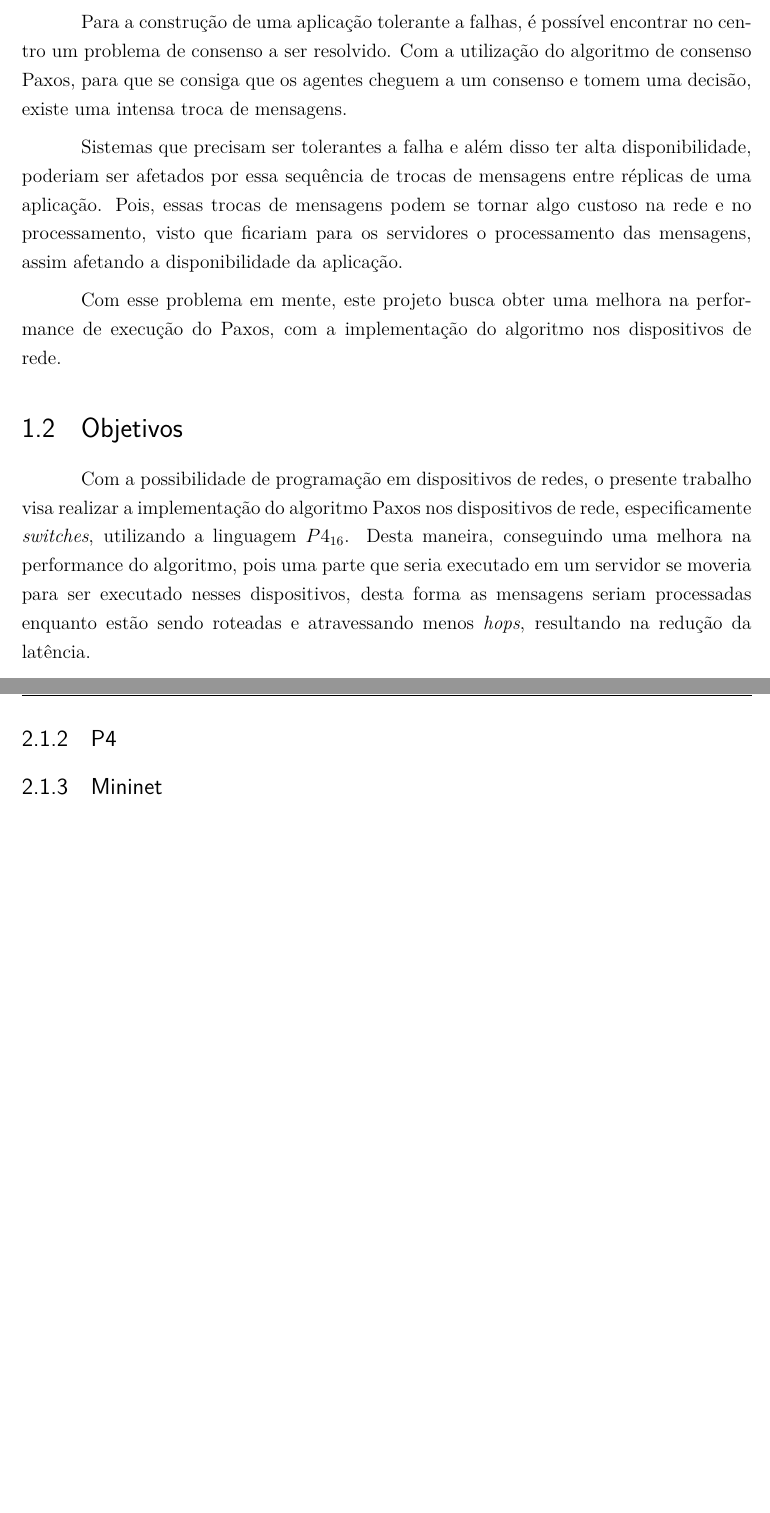
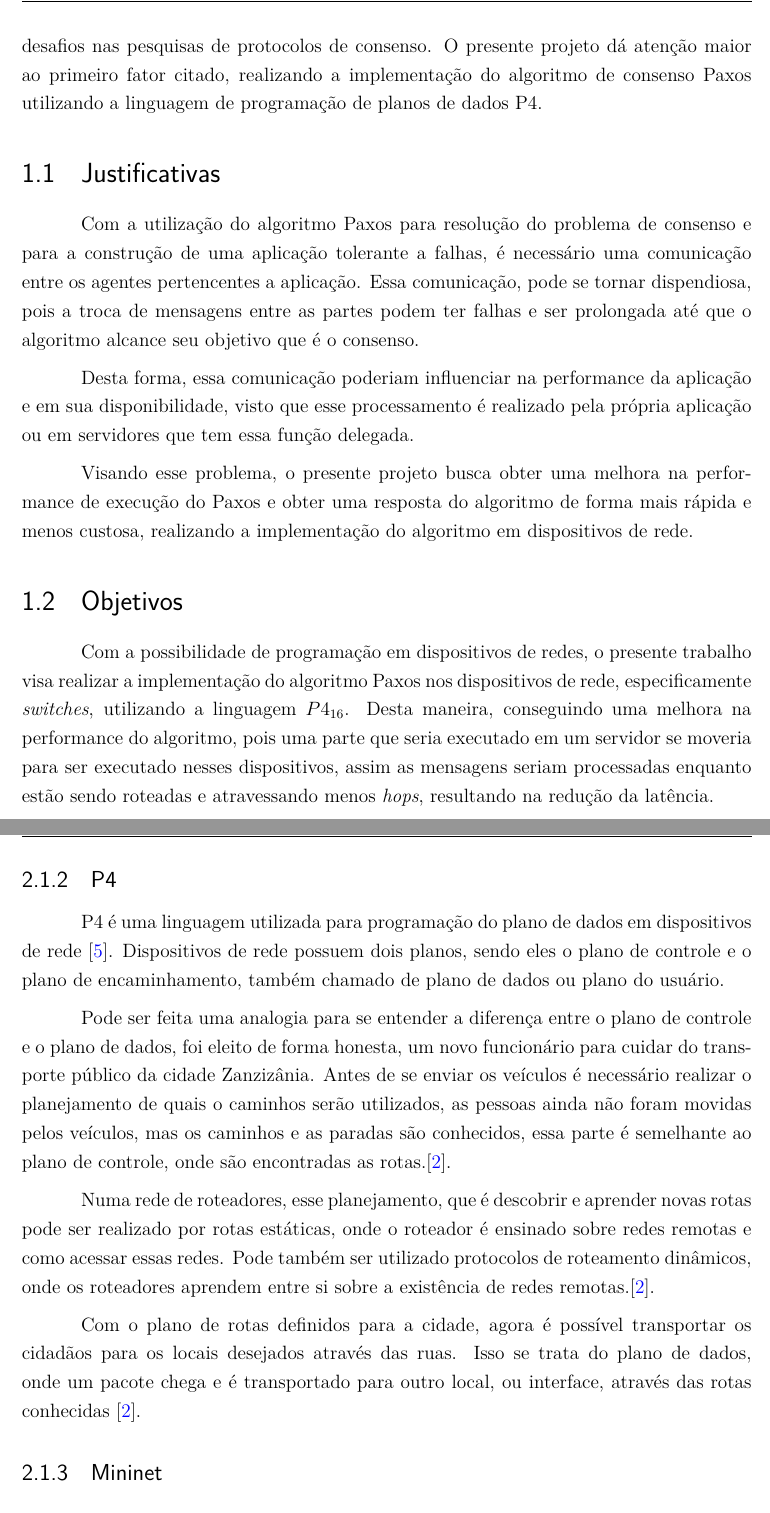
Before and after one commit to jabolina/monography, a LaTeX thesis (monografia.tex): two parts of pages 6 and 13 of 15 before the commit and two parts of pages 5 and 12 of 14 after it, joined at a grey line, cut at the place of the change, the shorter picture padded with empty space. Compiled offline with pdfLaTeX.

Commit message:
some fixes in past chapters, adding P4 background

```diff
--- a/monografia.tex
+++ b/monografia.tex
@@ -41,7 +41,7 @@ brazil]{facom-ufu-abntex2}
 \data{2018}
 \orientador{Lásaro Jonas Camargos} %TCC
 
-\titulo{[TCC - José Augusto] P4 Paxos} %TCC
+\titulo{Revisitando o P4 Paxos} %TCC
 
 \renewcommand{\thesection}{\arabic{chapter}.\arabic{section}}
 
@@ -145,27 +145,29 @@ no desenvolvimento das linguagens de programação de plano de dados.
+novos desafios nas pesquisas de protocolos de consenso. O presente projeto dá atenção maior
+ao primeiro fator citado, realizando a implementação do algoritmo de consenso Paxos utilizando
+a linguagem de programação de planos de dados P4.
 
 \section{Justificativas}
-Para a construção de uma aplicação tolerante a falhas, é possível encontrar no centro um
-problema de consenso a ser resolvido. Com a utilização do algoritmo de consenso Paxos,
-para  que se consiga que os agentes cheguem a um consenso e tomem uma decisão,
-existe uma intensa troca de mensagens.
+Com a utilização do algoritmo Paxos para resolução do problema de consenso e para a
+construção de uma aplicação tolerante a falhas, é necessário uma comunicação entre os
+agentes pertencentes a aplicação. Essa comunicação, pode se tornar dispendiosa, pois
+a troca de mensagens entre as partes podem ter falhas e ser prolongada até que o
+algoritmo alcance seu objetivo que é o consenso.
 
-Sistemas que precisam ser tolerantes a falha e além disso ter alta disponibilidade,
-poderiam ser afetados por essa sequência de trocas de mensagens entre réplicas de uma aplicação.
-Pois, essas trocas de mensagens podem se tornar algo custoso na rede e no processamento,
-visto que ficariam para os servidores o processamento das mensagens, assim afetando a
-disponibilidade da aplicação.
+Desta forma, essa comunicação poderiam influenciar na performance da aplicação e em
+sua disponibilidade, visto que esse processamento é realizado pela própria aplicação ou
+em servidores que tem essa função delegada.
 
-Com esse problema em mente, este projeto busca obter uma melhora na performance de execução
-do Paxos, com a implementação do algoritmo nos dispositivos de rede.
-
+Visando esse problema, o presente projeto busca obter uma melhora na performance de
+execução do Paxos e obter uma resposta do algoritmo de forma mais rápida e menos
+custosa, realizando a implementação do algoritmo em dispositivos de rede.
 
 \section{Objetivos}
 Com a possibilidade de programação em dispositivos de redes, o presente trabalho
 visa realizar a implementação do algoritmo Paxos nos dispositivos
 de rede, especificamente \textit{switches}, utilizando a linguagem $P4_{16}$.
 Desta maneira, conseguindo uma melhora na performance do algoritmo, pois uma parte
-que seria executado em um servidor se moveria para ser executado nesses dispositivos, desta
-forma as mensagens seriam processadas enquanto estão sendo roteadas e atravessando menos
+que seria executado em um servidor se moveria para ser executado nesses dispositivos, assim
+as mensagens seriam processadas enquanto estão sendo roteadas e atravessando menos
 \textit{hops}, resultando na redução da latência.
 
 Inicialmente, alcançando os resultados obtidos em um projeto passado \citep{dang2016paxos},
@@ -485,6 +487,29 @@ agentes são suscetíveis a falhas, o \textit{distinguished learner} também pod
 assim impossibilitando a transmissão do valor decidido para os \textit{learners}.
 
 \subsection{P4}
+P4 é uma linguagem utilizada para programação do plano de dados em  dispositivos de
+rede \citep{paxos16spec}. Dispositivos de rede possuem dois planos, sendo eles o
+plano de controle e o plano de encaminhamento, também chamado de plano de dados ou
+plano do usuário.
+
+Pode ser feita uma analogia para se entender a diferença entre o
+plano de controle e o plano de dados, foi eleito de forma honesta, um novo
+funcionário para cuidar do transporte público
+da cidade Zanzizânia. Antes de se enviar os veículos é necessário realizar o
+planejamento de quais o caminhos serão utilizados, as pessoas ainda não foram
+movidas pelos veículos, mas os caminhos e as paradas são conhecidos, essa parte é
+semelhante ao plano de controle, onde são encontradas as rotas.\citep{dataVsControl}.
+
+Numa rede de roteadores, esse planejamento, que é descobrir e aprender novas rotas
+pode ser realizado por rotas estáticas, onde o roteador é ensinado sobre redes remotas
+e como acessar essas redes. Pode também ser utilizado protocolos de roteamento dinâmicos,
+onde os roteadores aprendem entre si sobre a existência de redes remotas.\citep{dataVsControl}.
+
+Com o plano de rotas definidos para a cidade, agora é possível transportar os cidadãos
+para os locais desejados através das ruas. Isso se trata do plano de dados, onde
+um pacote chega e é transportado para outro local, ou interface, através das rotas
+conhecidas \citep{dataVsControl}.
+
 \subsection{Mininet}
 
 
```
Also changed, not shown: references.bib (+7 -0 lines), monografia.tex (40 more changed lines).
